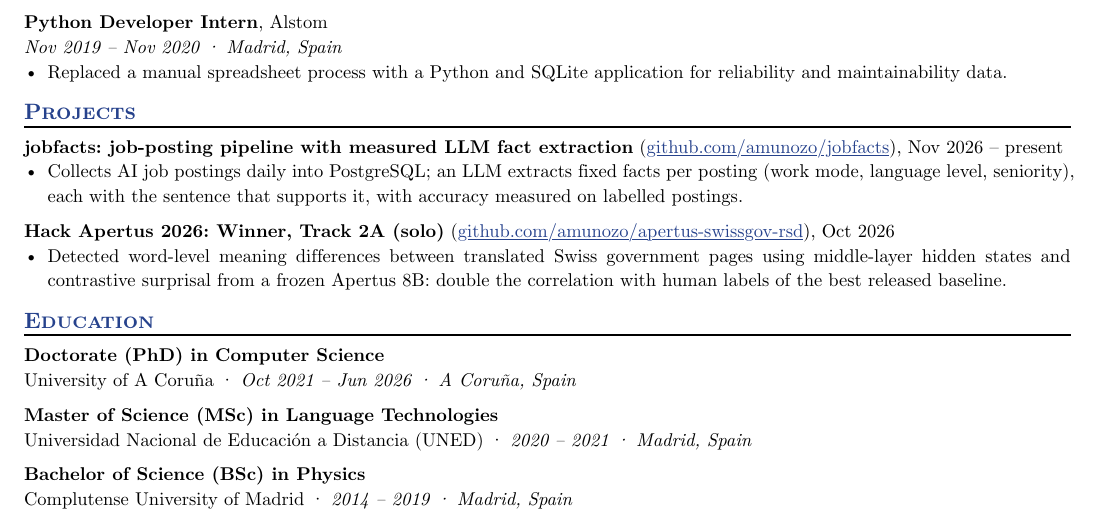
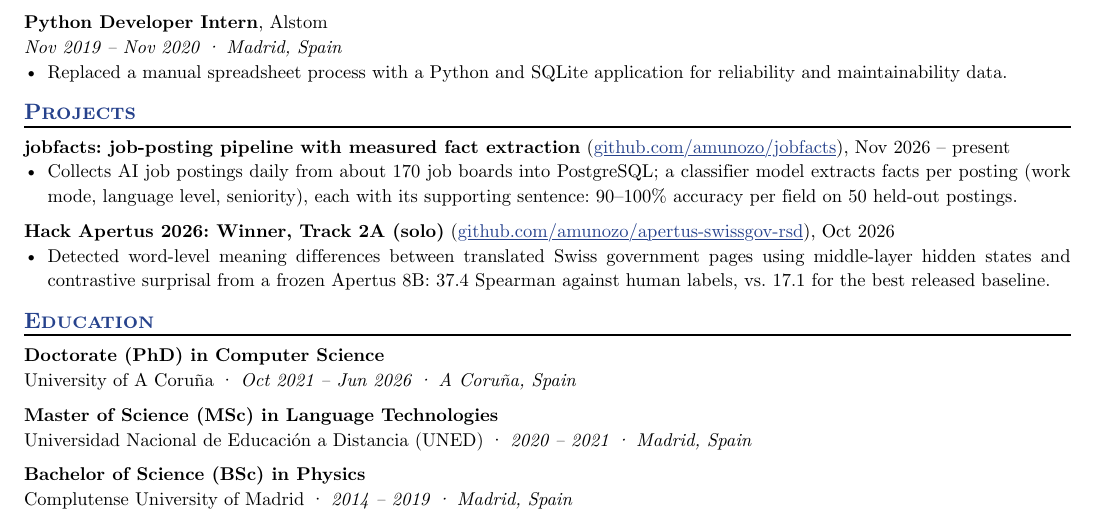
Before and after one commit to amunozo/amunozo.github.io, a Typst document (cv.typ, which reads cv_research.typ): part of the page, cut so that both start at the same text. The pictures show the PDF file cv.pdf that the author committed with the source.

Commit message:
CVs: jobfacts numbers, classifier-model wording, Hack Apertus score

```diff
--- a/cv.typ
+++ b/cv.typ
@@ -82,18 +82,18 @@ AI engineer and researcher with a PhD in Computer Science and a BSc in Physics.
 == Projects
 
 #project(
-  name: "jobfacts: job-posting pipeline with measured LLM fact extraction",
+  name: "jobfacts: job-posting pipeline with measured fact extraction",
   url: "github.com/amunozo/jobfacts",
   dates: "Nov 2026 – present",
 )
-- Collects AI job postings daily into PostgreSQL; an LLM extracts fixed facts per posting (work mode, language level, seniority), each with the sentence that supports it, with accuracy measured on labelled postings.
+- Collects AI job postings daily from about 170 job boards into PostgreSQL; a classifier model extracts facts per posting (work mode, language level, seniority), each with its supporting sentence: 90–100% accuracy per field on 50 held-out postings.
 
 #project(
   name: "Hack Apertus 2026: Winner, Track 2A (solo)",
   url: "github.com/amunozo/apertus-swissgov-rsd",
   dates: "Oct 2026",
 )
-- Detected word-level meaning differences between translated Swiss government pages using middle-layer hidden states and contrastive surprisal from a frozen Apertus 8B: double the correlation with human labels of the best released baseline.
+- Detected word-level meaning differences between translated Swiss government pages using middle-layer hidden states and contrastive surprisal from a frozen Apertus 8B: 37.4 Spearman against human labels, vs. 17.1 for the best released baseline.
 
 == Education
 
--- a/cv_research.typ
+++ b/cv_research.typ
@@ -83,11 +83,11 @@ NLP researcher with a PhD in Computer Science and a BSc in Physics. Research on
 - Layer choice mattered most: the benchmark's last-layer recipe scored 6.9 on development data and the best middle layer 30.0. Released the code with a CPU Docker pipeline that reproduces the test score.
 
 #project(
- name: "jobfacts: job-posting pipeline with measured LLM extraction",
+ name: "jobfacts: job-posting pipeline with measured fact extraction",
  url: "github.com/amunozo/jobfacts",
  dates: dates-helper(start-date: "Nov 2026", end-date: "present"),
 )
-- Collects AI and data job postings daily from about 170 employer job boards into PostgreSQL. An LLM fills a fixed schema per posting (work mode, remote from Switzerland, language level, seniority), each value with the sentence from the posting that supports it, so every fact can be checked.
+- Collects AI and data job postings daily from about 170 employer job boards into PostgreSQL. A classifier model fills a fixed schema per posting (work mode, remote from Switzerland, language level, seniority), each value with the sentence from the posting that supports it, so every fact can be checked.
 - Accuracy measured on 50 labelled postings in English, German, and French: 90–100% on the extracted fields. Docker Compose, about 930 pytest tests. Built with coding agents under my direction.
 
 #pagebreak()
```
Also changed, not shown: cv.pdf, cv_research.pdf.
